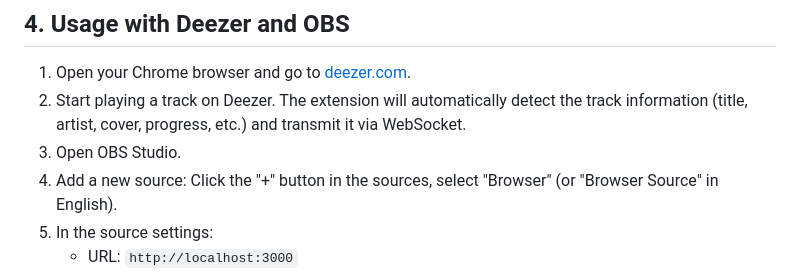
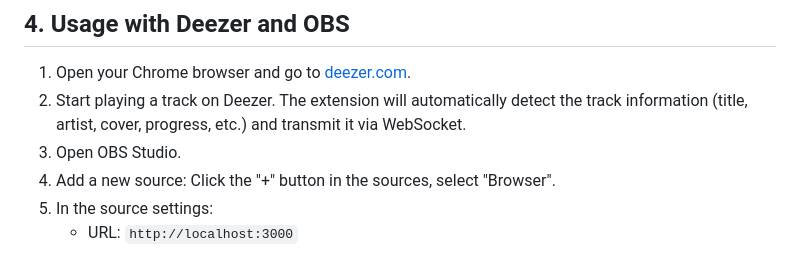
Before and after one commit to Aytho/deezer-now-playing, a Markdown page: README.md, the part around the change. GitHub-like rendering.

```diff
--- a/README.md
+++ b/README.md
@@ -41,7 +41,7 @@ The server remains active as long as the script is running. Close the terminal o
 1. Open your Chrome browser and go to [deezer.com](https://www.deezer.com).
 2. Start playing a track on Deezer. The extension will automatically detect the track information (title, artist, cover, progress, etc.) and transmit it via WebSocket.
 3. Open OBS Studio.
-4. Add a new source: Click the "+" button in the sources, select "Browser" (or "Browser Source" in English).
+4. Add a new source: Click the "+" button in the sources, select "Browser".
 5. In the source settings:
     - URL: `http://localhost:3000`
     - Width and height: Adjust as needed (for example, 800x600).
```
